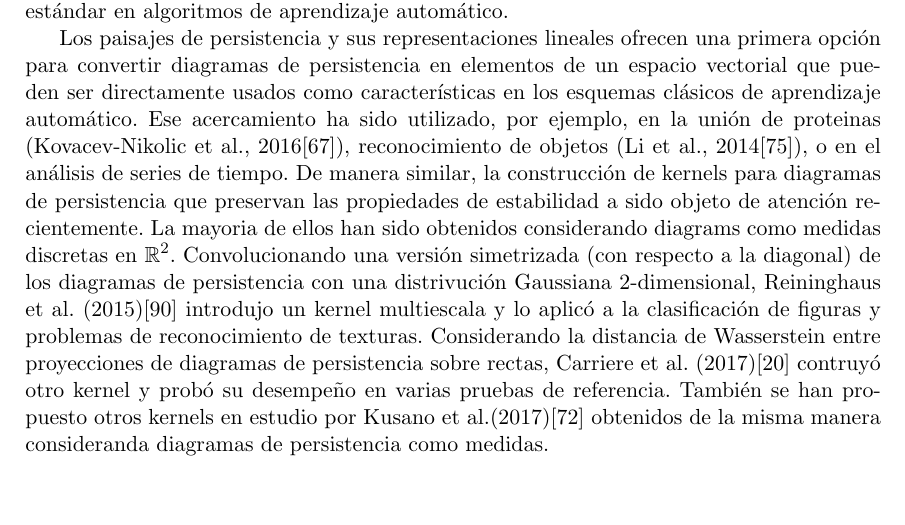
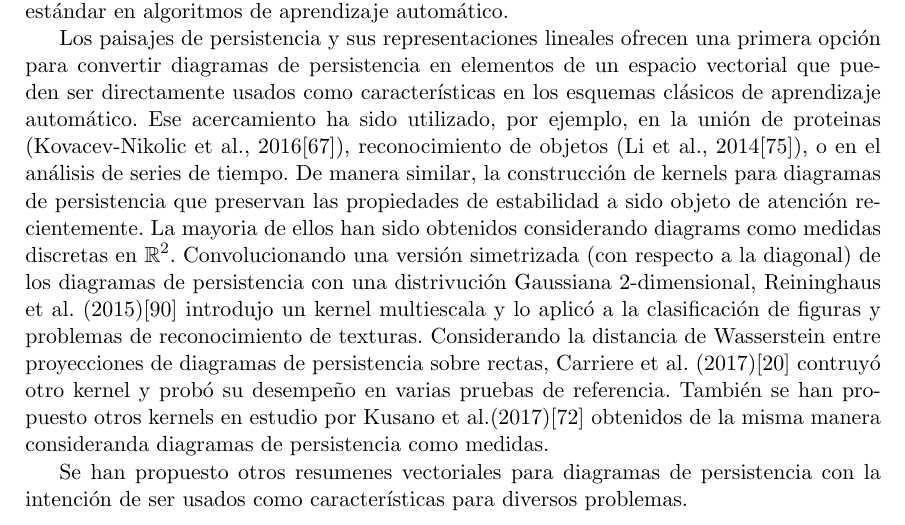
Before and after one commit to SolidTitanium/NTesisRepo, a LaTeX thesis (FastBin/Tesis_LM_German-Felix(Copy_0)(1)/main.tex, which reads FastBin/Tesis_LM_German-Felix(Copy_0)(1)/Capitulo-5.tex): part of page 56 of 68, cut so that both start at the same text, the shorter picture padded with empty space. Compiled offline with pdfLaTeX.

```diff
--- a/FastBin/Tesis_LM_German-Felix(Copy_0)(1)/Capitulo-5.tex
+++ b/FastBin/Tesis_LM_German-Felix(Copy_0)(1)/Capitulo-5.tex
@@ -450,3 +450,6 @@
 su desempe\~{n}o en varias pruebas de referencia.
 Tambi\'en se han  propuesto otros kernels en estudio por Kusano et al.(2017)\cite{Kusano2017}
 obtenidos de la misma manera consideranda diagramas de persistencia como medidas.
+
+Se han propuesto otros resumenes vectoriales para diagramas de persistencia
+con la intenci\'on de ser usados como caracter\'isticas para diversos problemas.
```
Also changed, not shown: FastBin/Tesis_LM_German-Felix(Copy_0)(1)/main.pdf, FastBin/Tesis_LM_German-Felix(Copy_0)(1)/Capitulo-5.tex (2 more changed lines).
